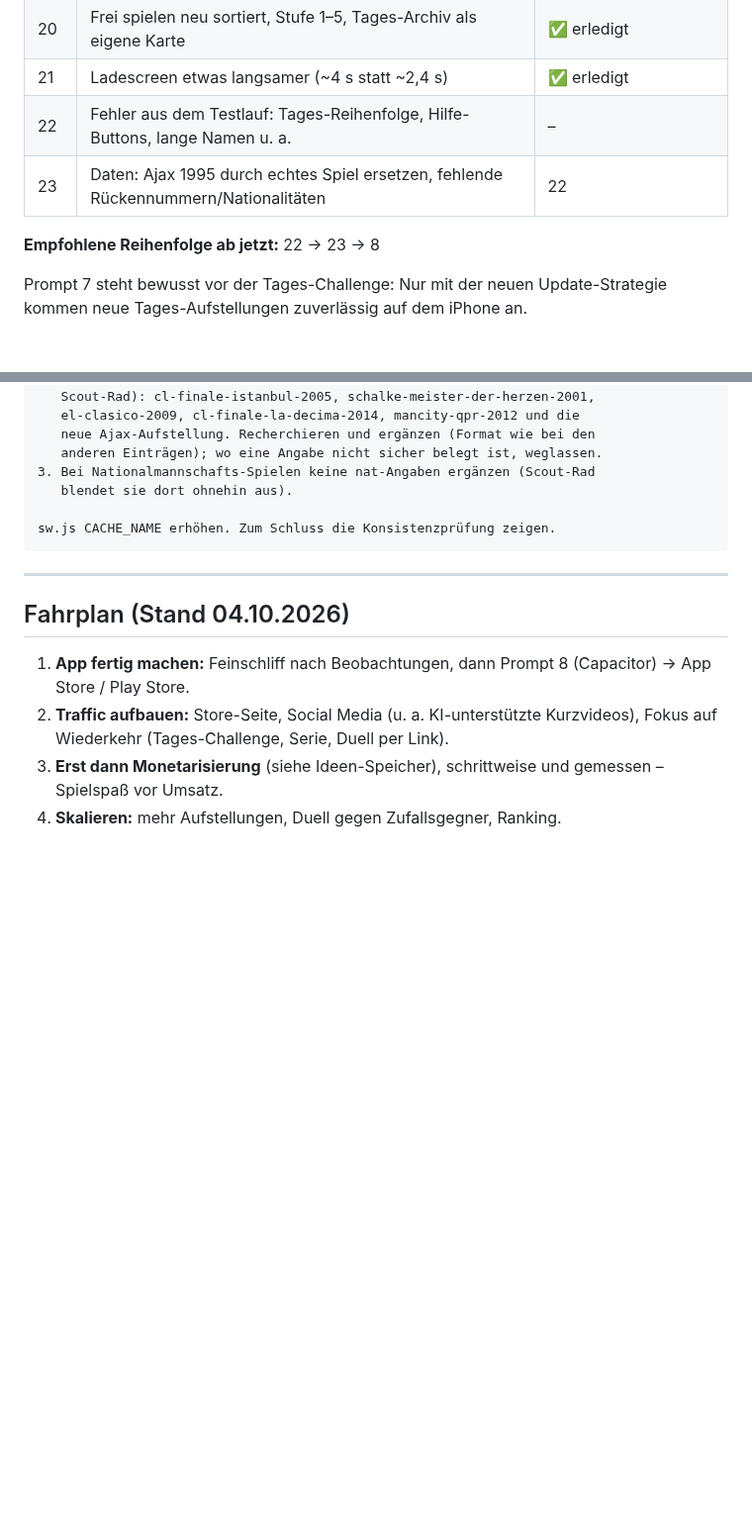
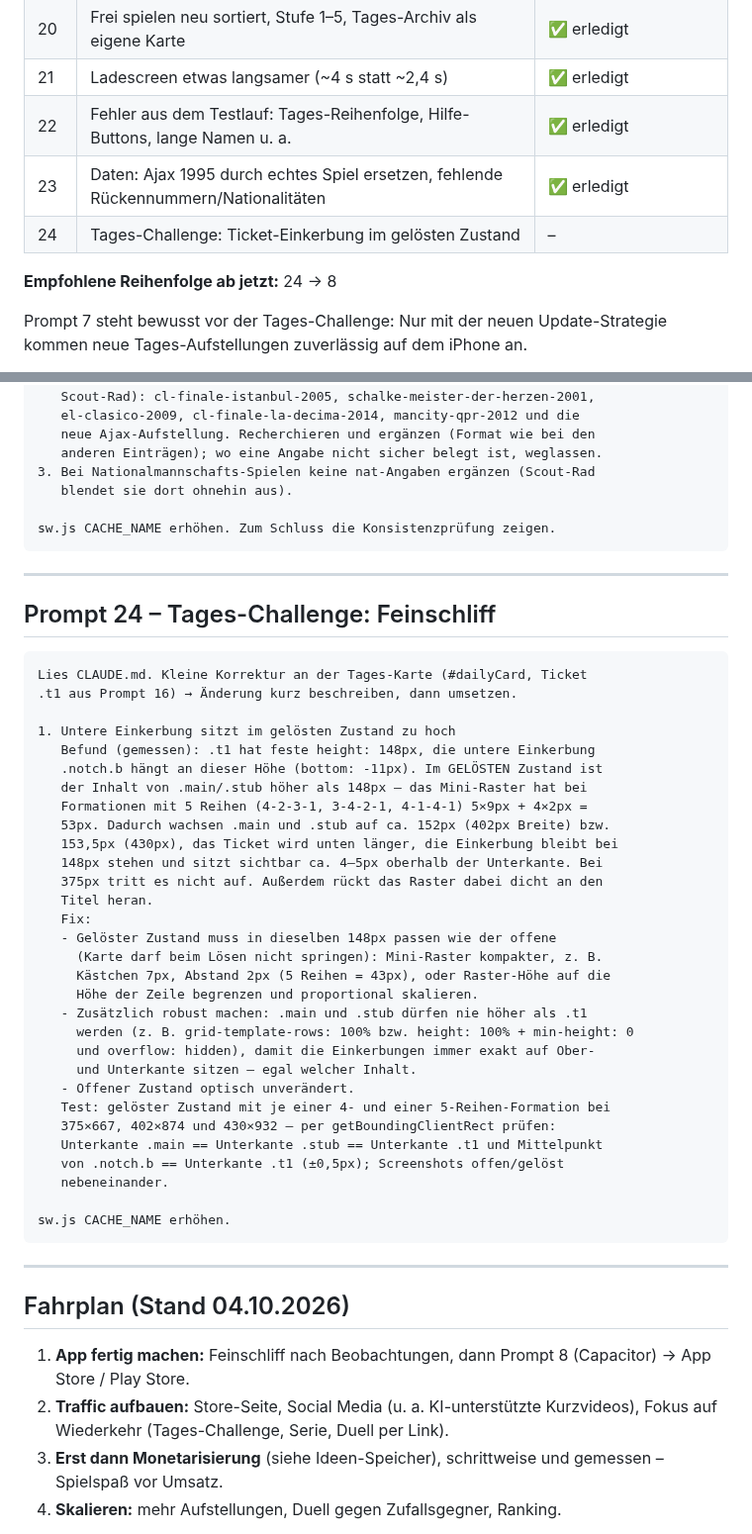
Before and after one commit to floriangiggs/Starting-XI, a Markdown page: prompts_naechste_schritte.md, 2 parts joined by grey strips. Shown at 99% size. GitHub-like rendering; blank space fills up the shorter version.

Commit message:
Prompt 24: Tages-Karte – untere Einkerbung im gelösten Zustand
Co-Authored-By: Claude Opus 5.5 <noreply@anthropic.com>
Claude-Session: https://claude.ai/code/session_01BD2NRrYwgkFvEW7Tg15nNQ

````diff
--- a/prompts_naechste_schritte.md
+++ b/prompts_naechste_schritte.md
@@ -33,10 +33,11 @@ vorige umgesetzt, getestet und committet ist.
 | 19 | „So geht's“ als Reiter-Blatt (4 Themen) + Texte mit Code abgeglichen | ✅ erledigt |
 | 20 | Frei spielen neu sortiert, Stufe 1–5, Tages-Archiv als eigene Karte | ✅ erledigt |
 | 21 | Ladescreen etwas langsamer (~4 s statt ~2,4 s) | ✅ erledigt |
-| 22 | Fehler aus dem Testlauf: Tages-Reihenfolge, Hilfe-Buttons, lange Namen u. a. | – |
-| 23 | Daten: Ajax 1995 durch echtes Spiel ersetzen, fehlende Rückennummern/Nationalitäten | 22 |
-
-**Empfohlene Reihenfolge ab jetzt:** 22 → 23 → 8
+| 22 | Fehler aus dem Testlauf: Tages-Reihenfolge, Hilfe-Buttons, lange Namen u. a. | ✅ erledigt |
+| 23 | Daten: Ajax 1995 durch echtes Spiel ersetzen, fehlende Rückennummern/Nationalitäten | ✅ erledigt |
+| 24 | Tages-Challenge: Ticket-Einkerbung im gelösten Zustand | – |
+
+**Empfohlene Reihenfolge ab jetzt:** 24 → 8
 
 Prompt 7 steht bewusst vor der Tages-Challenge: Nur mit der neuen
 Update-Strategie kommen neue Tages-Aufstellungen zuverlässig auf dem iPhone an.
@@ -1777,6 +1778,43 @@ sw.js CACHE_NAME erhöhen. Zum Schluss die Konsistenzprüfung zeigen.
 
 ---
 
+## Prompt 24 – Tages-Challenge: Feinschliff
+
+```
+Lies CLAUDE.md. Kleine Korrektur an der Tages-Karte (#dailyCard, Ticket
+.t1 aus Prompt 16) → Änderung kurz beschreiben, dann umsetzen.
+
+1. Untere Einkerbung sitzt im gelösten Zustand zu hoch
+   Befund (gemessen): .t1 hat feste height: 148px, die untere Einkerbung
+   .notch.b hängt an dieser Höhe (bottom: -11px). Im GELÖSTEN Zustand ist
+   der Inhalt von .main/.stub höher als 148px – das Mini-Raster hat bei
+   Formationen mit 5 Reihen (4-2-3-1, 3-4-2-1, 4-1-4-1) 5×9px + 4×2px =
+   53px. Dadurch wachsen .main und .stub auf ca. 152px (402px Breite) bzw.
+   153,5px (430px), das Ticket wird unten länger, die Einkerbung bleibt bei
+   148px stehen und sitzt sichtbar ca. 4–5px oberhalb der Unterkante. Bei
+   375px tritt es nicht auf. Außerdem rückt das Raster dabei dicht an den
+   Titel heran.
+   Fix:
+   - Gelöster Zustand muss in dieselben 148px passen wie der offene
+     (Karte darf beim Lösen nicht springen): Mini-Raster kompakter, z. B.
+     Kästchen 7px, Abstand 2px (5 Reihen = 43px), oder Raster-Höhe auf die
+     Höhe der Zeile begrenzen und proportional skalieren.
+   - Zusätzlich robust machen: .main und .stub dürfen nie höher als .t1
+     werden (z. B. grid-template-rows: 100% bzw. height: 100% + min-height: 0
+     und overflow: hidden), damit die Einkerbungen immer exakt auf Ober-
+     und Unterkante sitzen – egal welcher Inhalt.
+   - Offener Zustand optisch unverändert.
+   Test: gelöster Zustand mit je einer 4- und einer 5-Reihen-Formation bei
+   375×667, 402×874 und 430×932 – per getBoundingClientRect prüfen:
+   Unterkante .main == Unterkante .stub == Unterkante .t1 und Mittelpunkt
+   von .notch.b == Unterkante .t1 (±0,5px); Screenshots offen/gelöst
+   nebeneinander.
+
+sw.js CACHE_NAME erhöhen.
+```
+
+---
+
 ## Fahrplan (Stand 04.10.2026)
 
 1. **App fertig machen:** Feinschliff nach Beobachtungen, dann Prompt 8
````
